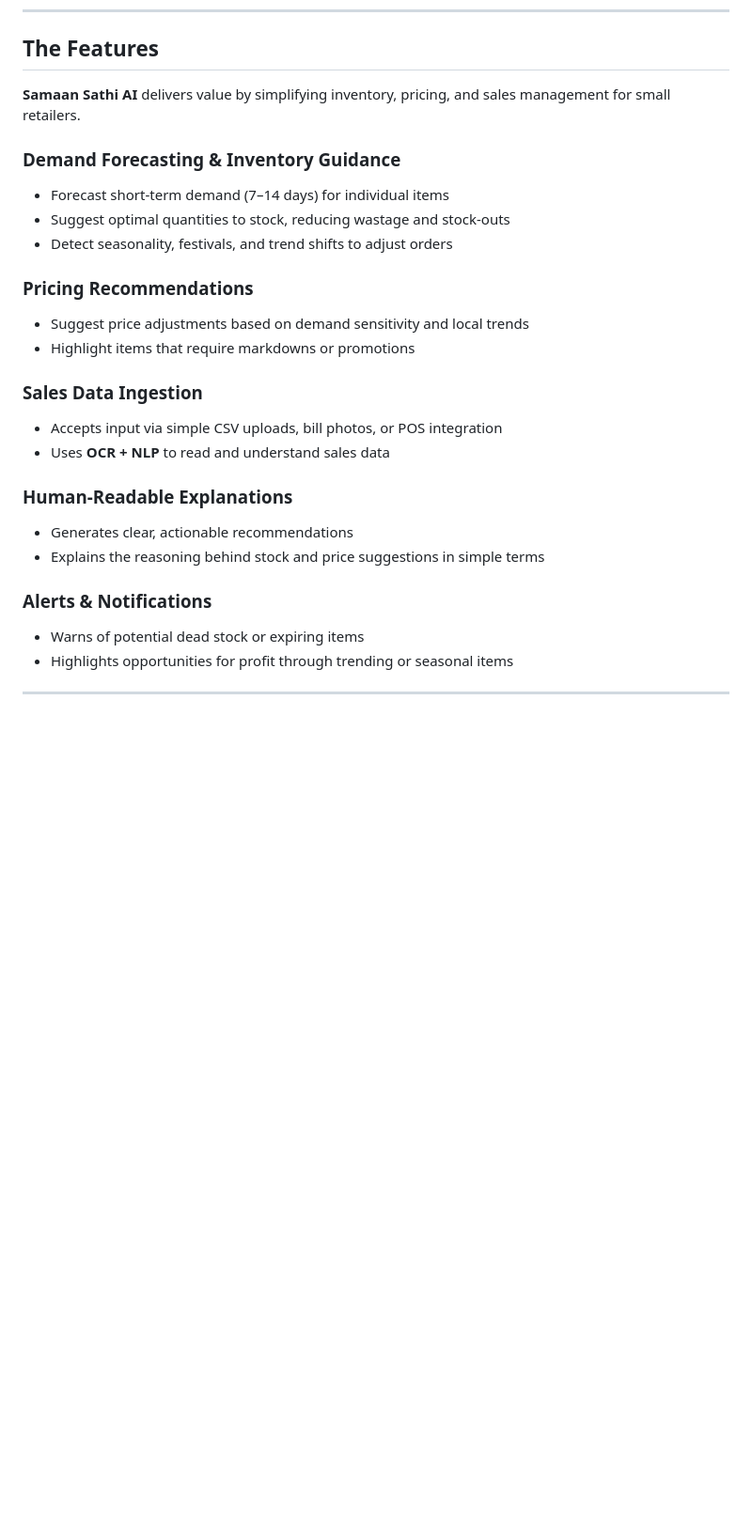
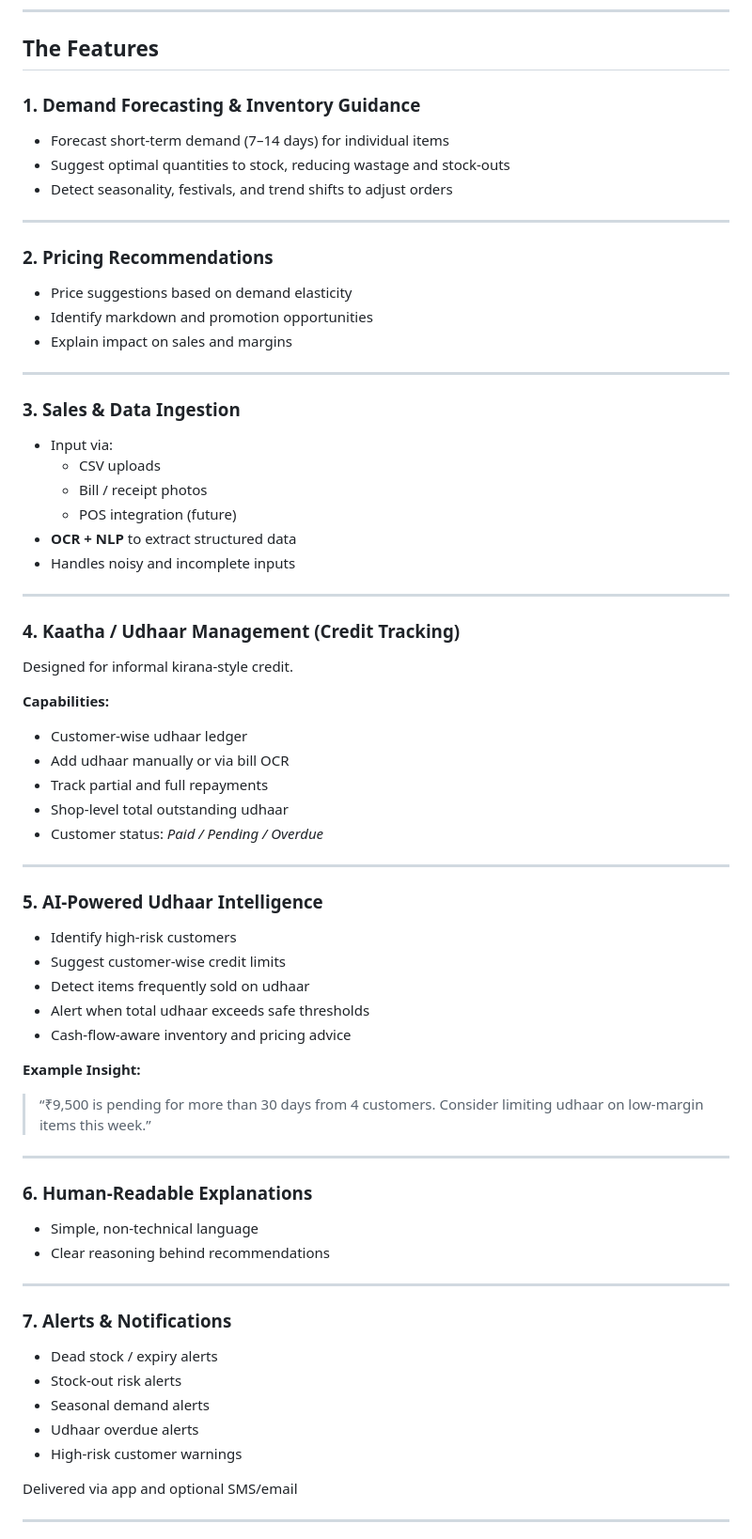
Before and after one commit to DivyasreeSunkesula/samaan-sathi, a Markdown page: requirements.md, the part around one of its changes. Shown at 94% size. GitHub-like rendering; blank space fills up the shorter version.

Commit message:
added udhaar feature

```diff
--- a/requirements.md
+++ b/requirements.md
@@ -61,28 +65,69 @@ The success of **Samaan Sathi AI** will be measured through **business KPIs** an
 
 ## The Features
 
-**Samaan Sathi AI** delivers value by simplifying inventory, pricing, and sales management for small retailers.
-
-### Demand Forecasting & Inventory Guidance
+### 1. Demand Forecasting & Inventory Guidance
 - Forecast short-term demand (7–14 days) for individual items
 - Suggest optimal quantities to stock, reducing wastage and stock-outs
 - Detect seasonality, festivals, and trend shifts to adjust orders
 
-### Pricing Recommendations
-- Suggest price adjustments based on demand sensitivity and local trends
-- Highlight items that require markdowns or promotions
+---
 
-### Sales Data Ingestion
-- Accepts input via simple CSV uploads, bill photos, or POS integration
-- Uses **OCR + NLP** to read and understand sales data
+### 2. Pricing Recommendations
+- Price suggestions based on demand elasticity
+- Identify markdown and promotion opportunities
+- Explain impact on sales and margins
 
-### Human-Readable Explanations
-- Generates clear, actionable recommendations
-- Explains the reasoning behind stock and price suggestions in simple terms
+---
 
-### Alerts & Notifications
-- Warns of potential dead stock or expiring items
-- Highlights opportunities for profit through trending or seasonal items
+### 3. Sales & Data Ingestion
+- Input via:
+  - CSV uploads
+  - Bill / receipt photos
+  - POS integration (future)
+- **OCR + NLP** to extract structured data
+- Handles noisy and incomplete inputs
+
+---
+
+### 4. Kaatha / Udhaar Management (Credit Tracking)
+
+Designed for informal kirana-style credit.
+
+**Capabilities:**
+- Customer-wise udhaar ledger
+- Add udhaar manually or via bill OCR
+- Track partial and full repayments
+- Shop-level total outstanding udhaar
+- Customer status: *Paid / Pending / Overdue*
+
+---
+
+### 5. AI-Powered Udhaar Intelligence
+- Identify high-risk customers
+- Suggest customer-wise credit limits
+- Detect items frequently sold on udhaar
+- Alert when total udhaar exceeds safe thresholds
+- Cash-flow-aware inventory and pricing advice
+
+**Example Insight:**
+> “₹9,500 is pending for more than 30 days from 4 customers. Consider limiting udhaar on low-margin items this week.”
+
+---
+
+### 6. Human-Readable Explanations
+- Simple, non-technical language
+- Clear reasoning behind recommendations
+
+---
+
+### 7. Alerts & Notifications
+- Dead stock / expiry alerts
+- Stock-out risk alerts
+- Seasonal demand alerts
+- Udhaar overdue alerts
+- High-risk customer warnings
+
+Delivered via app and optional SMS/email
 
 ---
 
```
Also changed, not shown: other parts of requirements.md (+19 -15 lines), design.md (+10 -2 lines).
